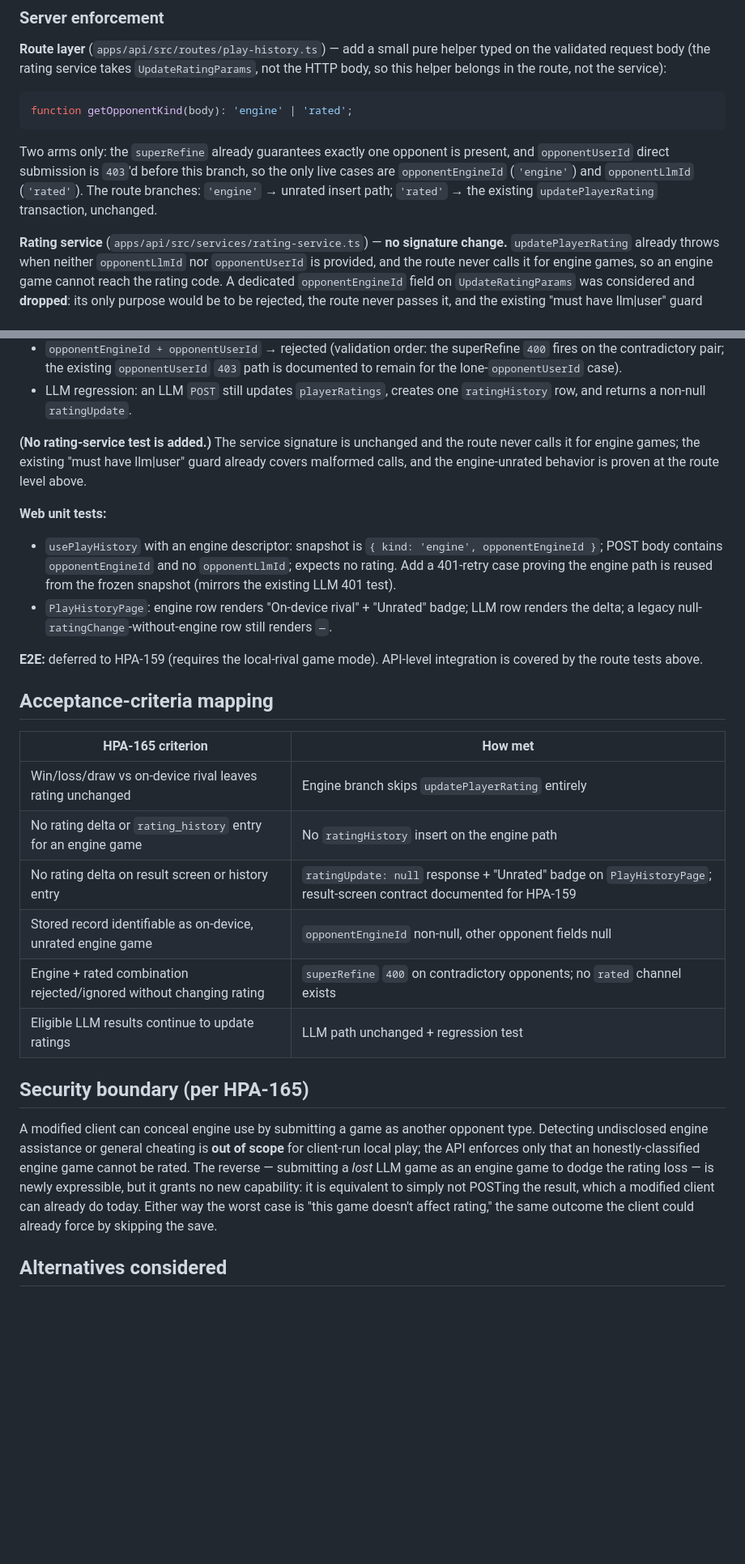
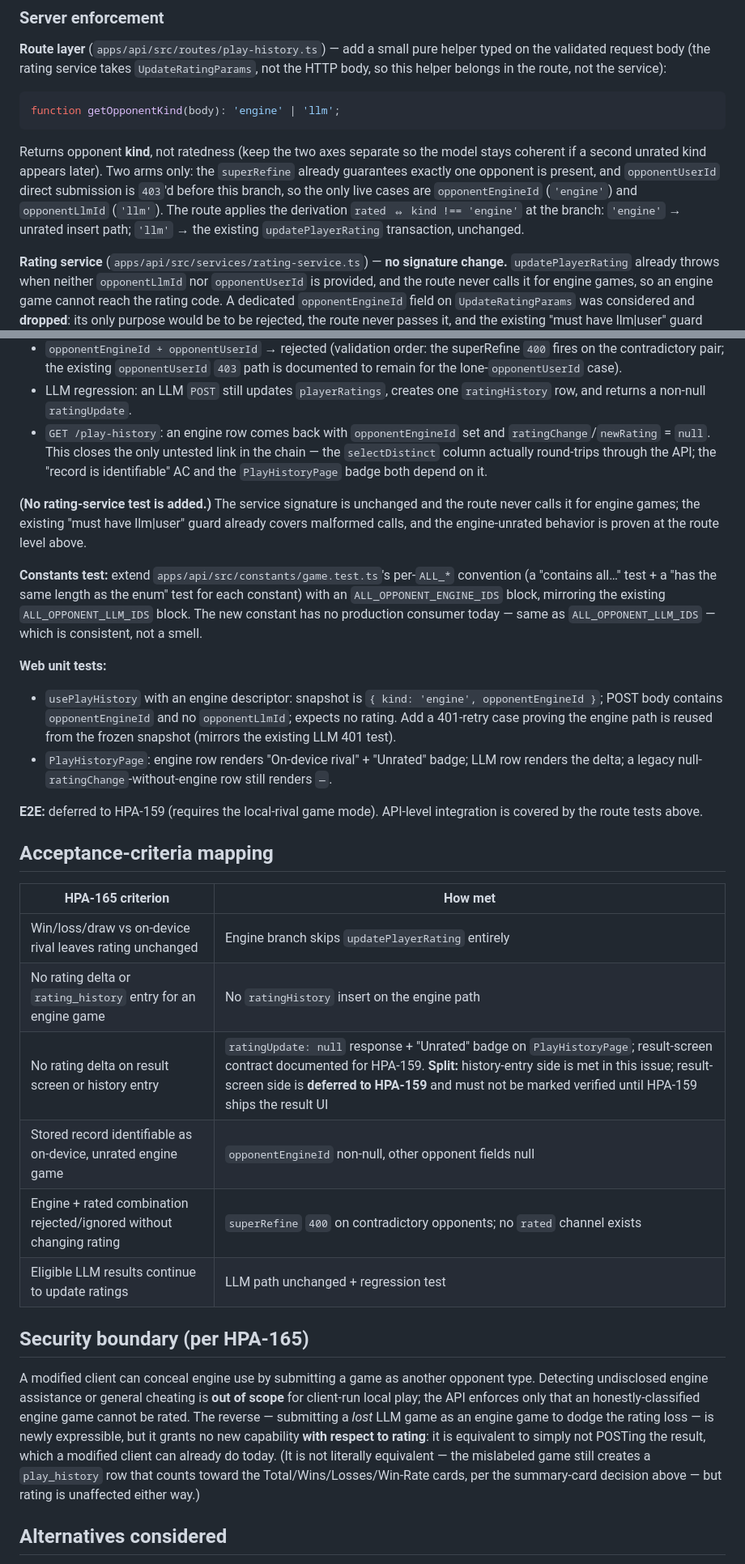
Before and after one commit to cwchanap/procyon, a Markdown page: docs/superpowers/2026-07-25-hpa165-local-engine-unrated-design.md, 2 parts joined by grey strips. Shown at 81% size. Drawn GitHub-style; blank space fills up the shorter version.

Commit message:
docs(spec): HPA-165 fix aiConfig body guards, getOpponentKind naming, add GET/constants tests

````diff
--- a/docs/superpowers/2026-07-25-hpa165-local-engine-unrated-design.md
+++ b/docs/superpowers/2026-07-25-hpa165-local-engine-unrated-design.md
@@ -202,14 +202,17 @@ typed on the validated request body (the rating service takes `UpdateRatingParam
 not the HTTP body, so this helper belongs in the route, not the service):
 
 ```ts
-function getOpponentKind(body): 'engine' | 'rated';
+function getOpponentKind(body): 'engine' | 'llm';
 ```
 
-Two arms only: the `superRefine` already guarantees exactly one opponent is
-present, and `opponentUserId` direct submission is `403`'d before this branch, so
-the only live cases are `opponentEngineId` (`'engine'`) and `opponentLlmId`
-(`'rated'`). The route branches: `'engine'` → unrated insert path; `'rated'` →
-the existing `updatePlayerRating` transaction, unchanged.
+Returns opponent **kind**, not ratedness (keep the two axes separate so the model
+stays coherent if a second unrated kind appears later). Two arms only: the
+`superRefine` already guarantees exactly one opponent is present, and
+`opponentUserId` direct submission is `403`'d before this branch, so the only
+live cases are `opponentEngineId` (`'engine'`) and `opponentLlmId` (`'llm'`).
+The route applies the derivation `rated ⇔ kind !== 'engine'` at the branch:
+`'engine'` → unrated insert path; `'llm'` → the existing `updatePlayerRating`
+transaction, unchanged.
 
 **Rating service** (`apps/api/src/services/rating-service.ts`) — **no signature
 change.** `updatePlayerRating` already throws when neither `opponentLlmId` nor
@@ -328,11 +343,21 @@ HPA-159 implements the rendering against this contract.
   `403` path is documented to remain for the lone-`opponentUserId` case).
 - LLM regression: an LLM `POST` still updates `playerRatings`, creates one
   `ratingHistory` row, and returns a non-null `ratingUpdate`.
+- `GET /play-history`: an engine row comes back with `opponentEngineId` set and
+  `ratingChange`/`newRating` = `null`. This closes the only untested link in the
+  chain — the `selectDistinct` column actually round-trips through the API; the
+  "record is identifiable" AC and the `PlayHistoryPage` badge both depend on it.
 
 **(No rating-service test is added.)** The service signature is unchanged and the
 route never calls it for engine games; the existing "must have llm|user" guard
 already covers malformed calls, and the engine-unrated behavior is proven at the
 route level above.
+
+**Constants test:** extend `apps/api/src/constants/game.test.ts`'s per-`ALL_*`
+convention (a "contains all…" test + a "has the same length as the enum" test for
+each constant) with an `ALL_OPPONENT_ENGINE_IDS` block, mirroring the existing
+`ALL_OPPONENT_LLM_IDS` block. The new constant has no production consumer today
+— same as `ALL_OPPONENT_LLM_IDS` — which is consistent, not a smell.
 
 **Web unit tests:**
 
@@ -350,14 +375,14 @@ integration is covered by the route tests above.
 
 ## Acceptance-criteria mapping
 
-| HPA-165 criterion                                                   | How met                                                                                                             |
-| ------------------------------------------------------------------- | ------------------------------------------------------------------------------------------------------------------- |
-| Win/loss/draw vs on-device rival leaves rating unchanged            | Engine branch skips `updatePlayerRating` entirely                                                                   |
-| No rating delta or `rating_history` entry for an engine game        | No `ratingHistory` insert on the engine path                                                                        |
-| No rating delta on result screen or history entry                   | `ratingUpdate: null` response + "Unrated" badge on `PlayHistoryPage`; result-screen contract documented for HPA-159 |
-| Stored record identifiable as on-device, unrated engine game        | `opponentEngineId` non-null, other opponent fields null                                                             |
-| Engine + rated combination rejected/ignored without changing rating | `superRefine` `400` on contradictory opponents; no `rated` channel exists                                           |
-| Eligible LLM results continue to update ratings                     | LLM path unchanged + regression test                                                                                |
+| HPA-165 criterion                                                   | How met                                                                                                                                                                                                                                                                                  |
+| ------------------------------------------------------------------- | ---------------------------------------------------------------------------------------------------------------------------------------------------------------------------------------------------------------------------------------------------------------------------------------- |
+| Win/loss/draw vs on-device rival leaves rating unchanged            | Engine branch skips `updatePlayerRating` entirely                                                                                                                                                                                                                                        |
+| No rating delta or `rating_history` entry for an engine game        | No `ratingHistory` insert on the engine path                                                                                                                                                                                                                                             |
+| No rating delta on result screen or history entry                   | `ratingUpdate: null` response + "Unrated" badge on `PlayHistoryPage`; result-screen contract documented for HPA-159. **Split:** history-entry side is met in this issue; result-screen side is **deferred to HPA-159** and must not be marked verified until HPA-159 ships the result UI |
+| Stored record identifiable as on-device, unrated engine game        | `opponentEngineId` non-null, other opponent fields null                                                                                                                                                                                                                                  |
+| Engine + rated combination rejected/ignored without changing rating | `superRefine` `400` on contradictory opponents; no `rated` channel exists                                                                                                                                                                                                                |
+| Eligible LLM results continue to update ratings                     | LLM path unchanged + regression test                                                                                                                                                                                                                                                     |
 
 ## Security boundary (per HPA-165)
 
@@ -366,10 +391,11 @@ opponent type. Detecting undisclosed engine assistance or general cheating is
 **out of scope** for client-run local play; the API enforces only that an
 honestly-classified engine game cannot be rated. The reverse — submitting a
 _lost_ LLM game as an engine game to dodge the rating loss — is newly
-expressible, but it grants no new capability: it is equivalent to simply not
-POSTing the result, which a modified client can already do today. Either way the
-worst case is "this game doesn't affect rating," the same outcome the client
-could already force by skipping the save.
+expressible, but it grants no new capability **with respect to rating**: it is equivalent to
+simply not POSTing the result, which a modified client can already do today. (It
+is not literally equivalent — the mislabeled game still creates a `play_history`
+row that counts toward the Total/Wins/Losses/Win-Rate cards, per the summary-card
+decision above — but rating is unaffected either way.)
 
 ## Alternatives considered
 
````
Also changed, not shown: other parts of docs/superpowers/2026-07-25-hpa165-local-engine-unrated-design.md (+13 -1 lines).
